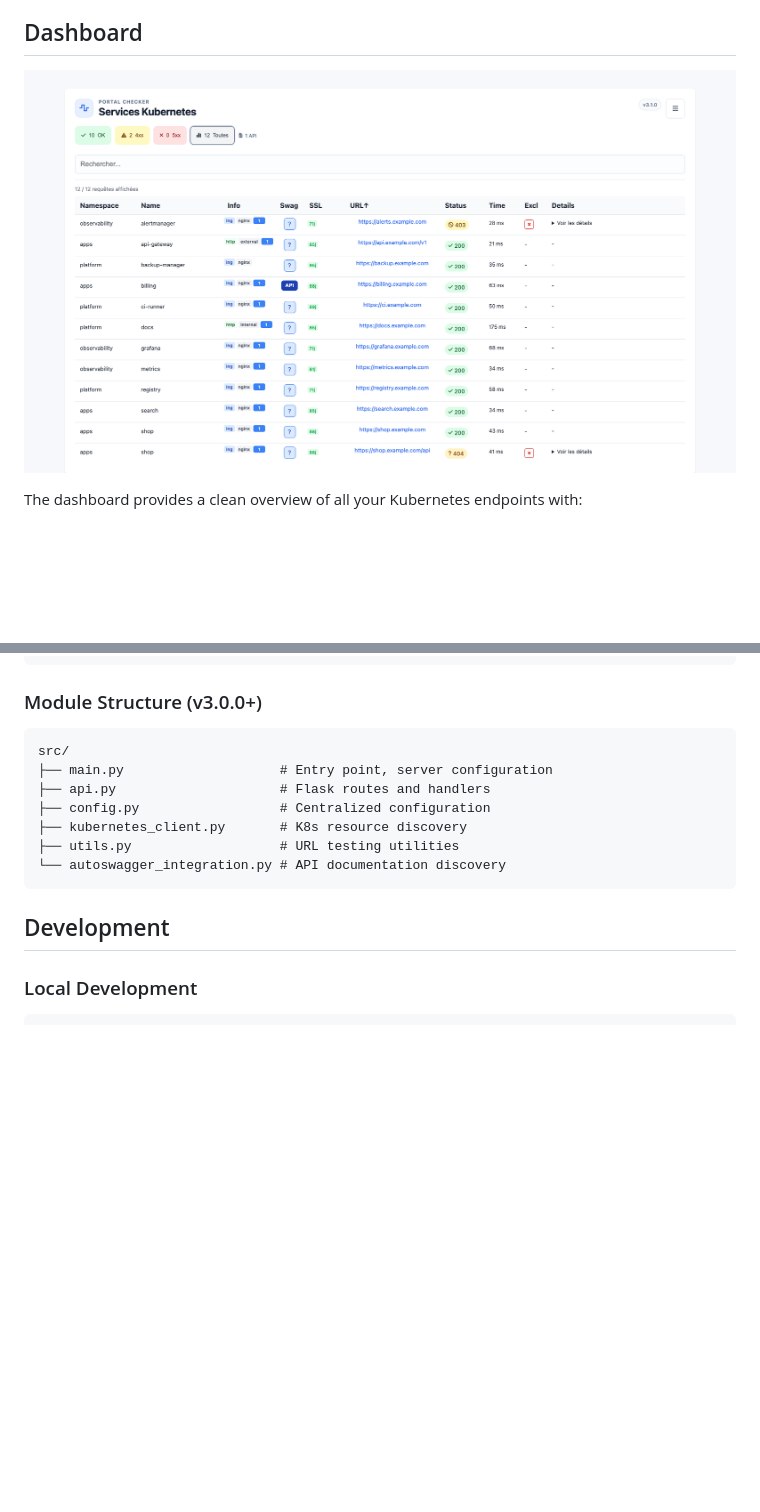
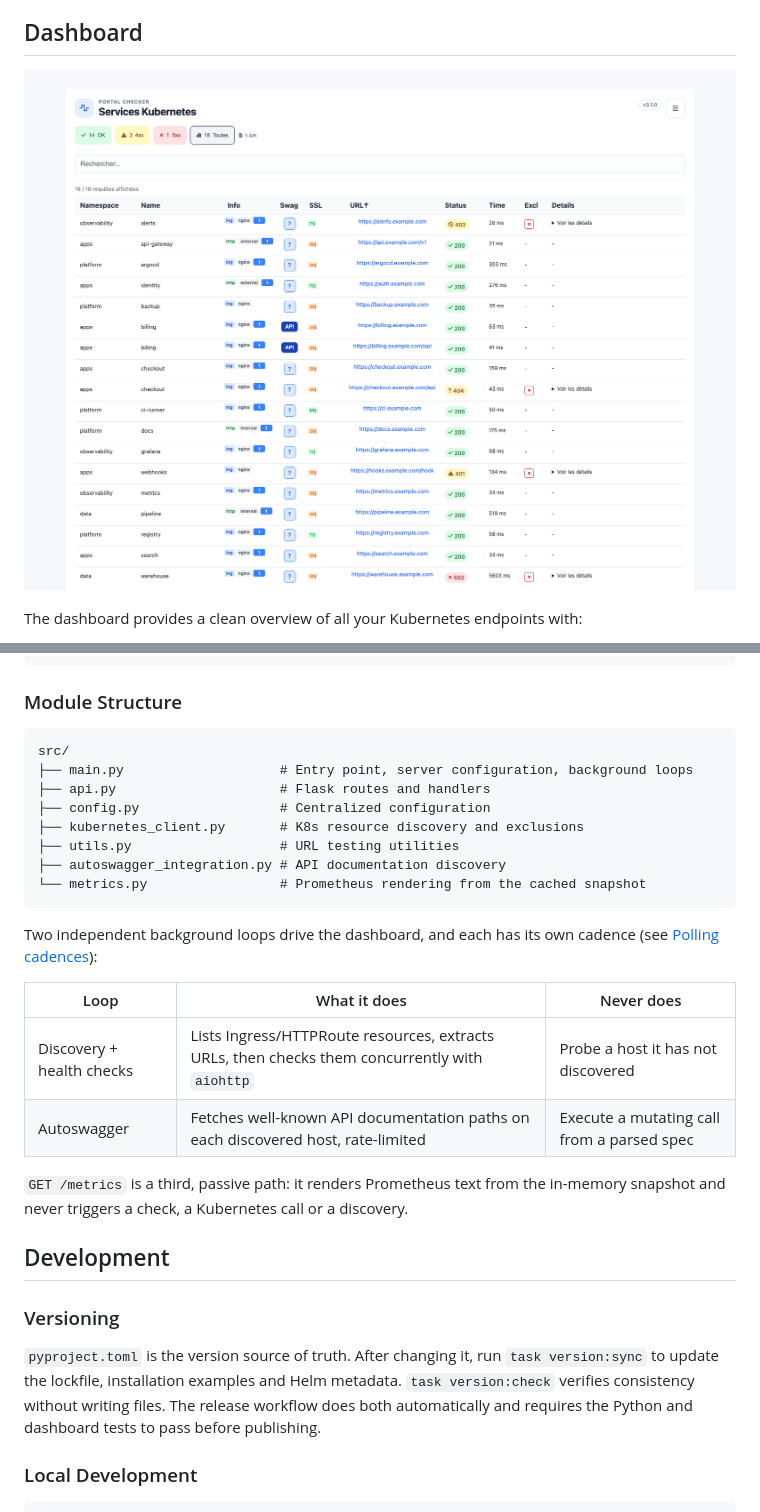
Before and after one commit to didlawowo/portal-checker, a Markdown page: README.md, 2 parts joined by grey strips. Rendered like a GitHub page; pictures changed too: assets/dashboard.png; blank space fills up the shorter version.

````diff
--- a/README.md
+++ b/README.md
@@ -402,19 +419,39 @@ excludedUrls:
                     └─────────────────────────────────────────┘
 ```
 
-### Module Structure (v3.0.0+)
+### Module Structure
 
 ```text
 src/
-├── main.py                    # Entry point, server configuration
+├── main.py                    # Entry point, server configuration, background loops
 ├── api.py                     # Flask routes and handlers
 ├── config.py                  # Centralized configuration
-├── kubernetes_client.py       # K8s resource discovery
+├── kubernetes_client.py       # K8s resource discovery and exclusions
 ├── utils.py                   # URL testing utilities
-└── autoswagger_integration.py # API documentation discovery
+├── autoswagger_integration.py # API documentation discovery
+└── metrics.py                 # Prometheus rendering from the cached snapshot
 ```
 
+Two independent background loops drive the dashboard, and each has its own
+cadence (see [Polling cadences](#polling-cadences)):
+
+| Loop | What it does | Never does |
+| ---- | ------------ | ---------- |
+| Discovery + health checks | Lists Ingress/HTTPRoute resources, extracts URLs, then checks them concurrently with `aiohttp` | Probe a host it has not discovered |
+| Autoswagger | Fetches well-known API documentation paths on each discovered host, rate-limited | Execute a mutating call from a parsed spec |
+
+`GET /metrics` is a third, passive path: it renders Prometheus text from the
+in-memory snapshot and never triggers a check, a Kubernetes call or a discovery.
+
 ## Development
+
+### Versioning
+
+`pyproject.toml` is the version source of truth. After changing it, run
+`task version:sync` to update the lockfile, installation examples and Helm
+metadata. `task version:check` verifies consistency without writing files. The
+release workflow does both automatically and requires the Python and dashboard
+tests to pass before publishing.
 
 ### Local Development
 
````
Also changed, not shown: other parts of README.md (+25 -8 lines), AGENTS.md (renamed from CLAUDE.md, +1 -1 lines), 1 other file.
